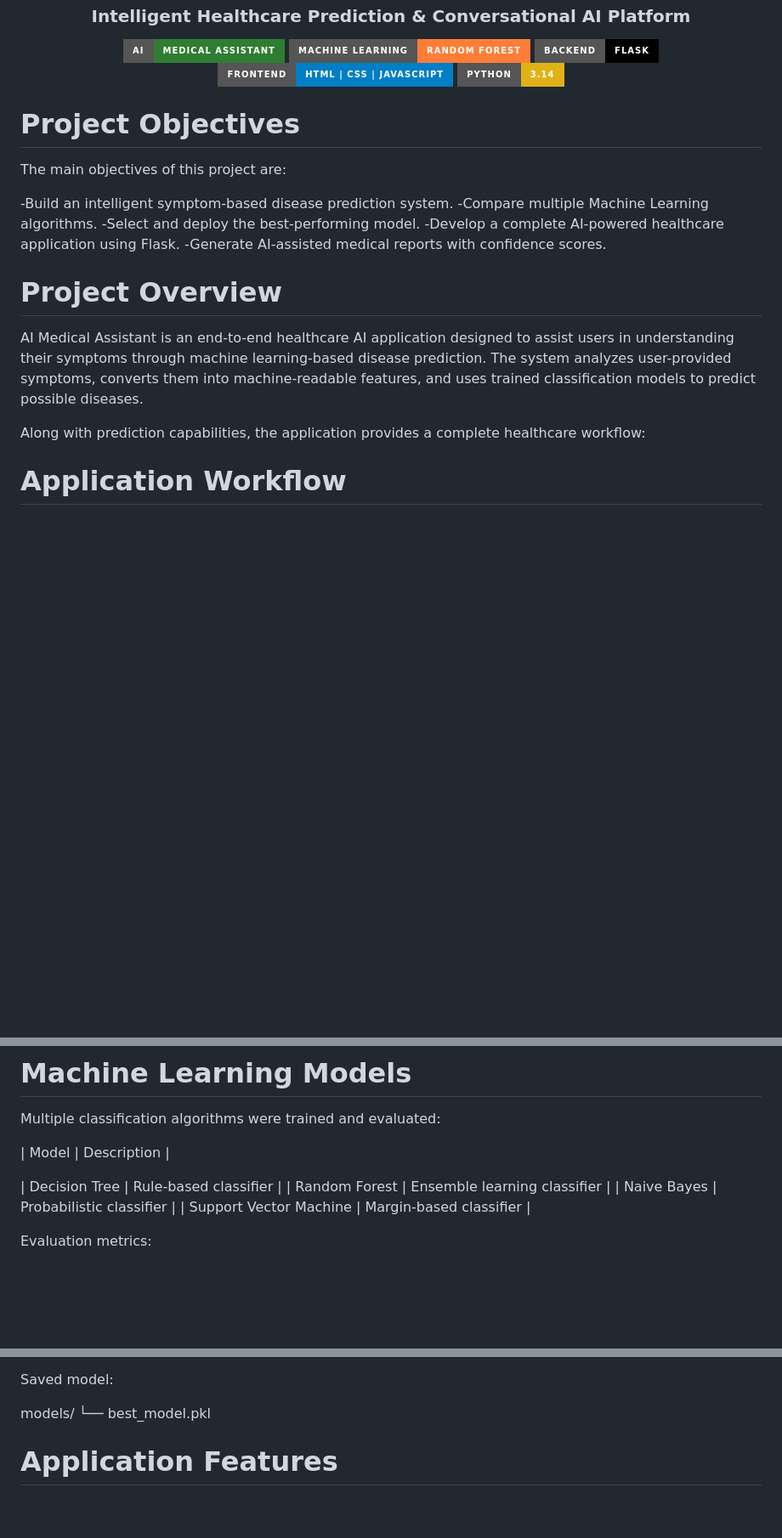
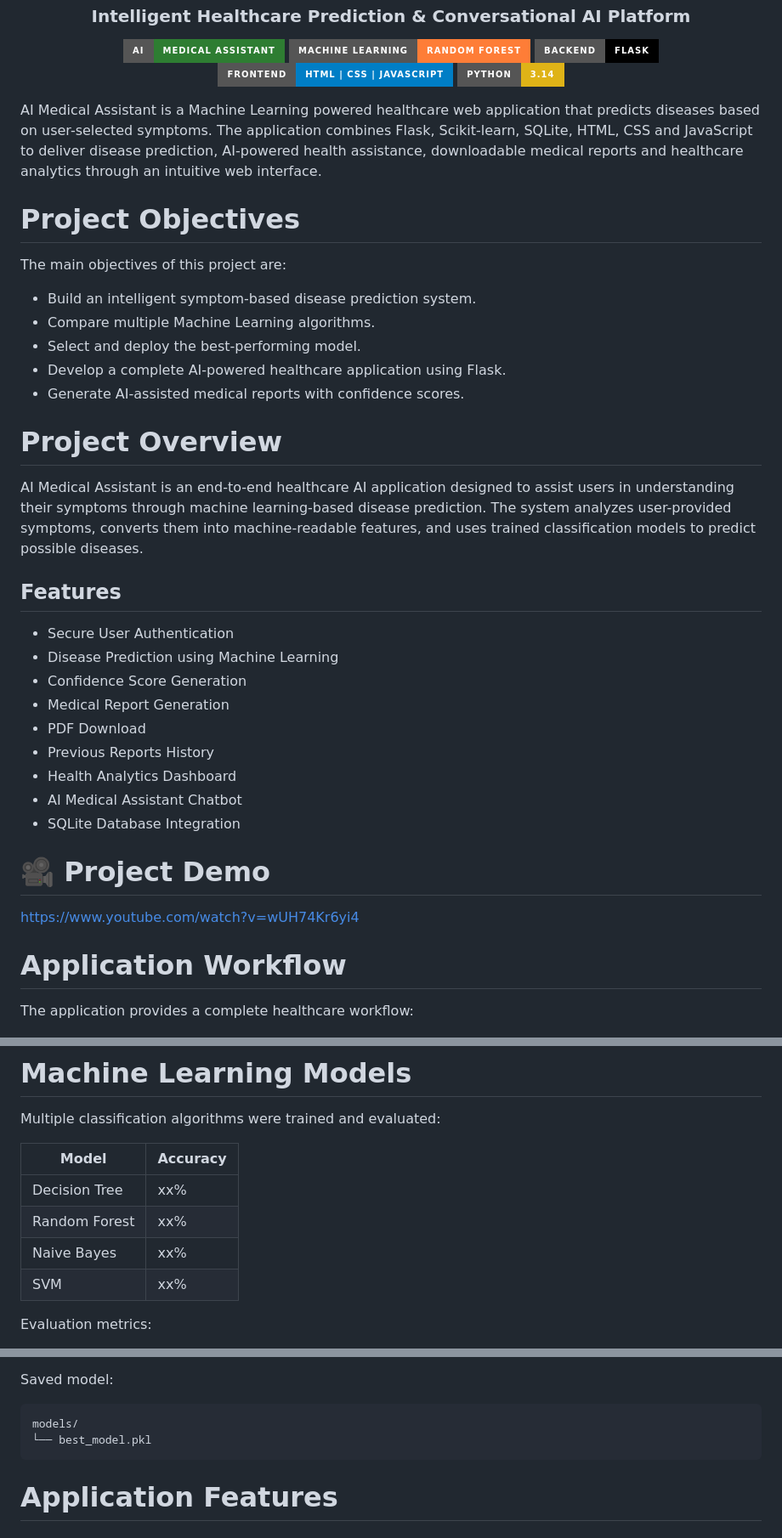
Before and after one commit to summiyahyousaf/AI_Medical_Assistant, a Markdown page: README.md, 3 parts joined by grey strips. Shown at 85% size. GitHub-like rendering; badges without logos; blank space fills up the shorter version.

````diff
--- a/README.md
+++ b/README.md
@@ -16,25 +16,44 @@ Intelligent Healthcare Prediction & Conversational AI Platform
 <img src="https://img.shields.io/badge/Python-3.14-yellow?style=for-the-badge&logo=python" />
 
 </p>
+AI Medical Assistant is a Machine Learning powered healthcare web application that predicts diseases based on user-selected symptoms.
+The application combines Flask, Scikit-learn, SQLite, HTML, CSS and JavaScript to deliver disease prediction, AI-powered health assistance, downloadable medical reports and healthcare analytics through an intuitive web interface.
 
 #  Project Objectives
 
 The main objectives of this project are:
 
--Build an intelligent symptom-based disease prediction system.
--Compare multiple Machine Learning algorithms.
--Select and deploy the best-performing model.
--Develop a complete AI-powered healthcare application using Flask.
--Generate AI-assisted medical reports with confidence scores.
+- Build an intelligent symptom-based disease prediction system.
+- Compare multiple Machine Learning algorithms.
+- Select and deploy the best-performing model.
+- Develop a complete AI-powered healthcare application using Flask.
+- Generate AI-assisted medical reports with confidence scores.
 
 # Project Overview
 
 AI Medical Assistant is an end-to-end healthcare AI application designed to assist users in understanding their symptoms through machine learning-based disease prediction.
 The system analyzes user-provided symptoms, converts them into machine-readable features, and uses trained classification models to predict possible diseases.
 
-Along with prediction capabilities, the application provides a complete healthcare workflow:
+##  Features
+
+- Secure User Authentication
+- Disease Prediction using Machine Learning
+- Confidence Score Generation
+- Medical Report Generation
+- PDF Download
+- Previous Reports History
+- Health Analytics Dashboard
+- AI Medical Assistant Chatbot
+- SQLite Database Integration
+
+# 🎥 Project Demo
+
+https://www.youtube.com/watch?v=wUH74Kr6yi4
+
 
 #  Application Workflow
+The application provides a complete healthcare workflow:
+
 
 <p align="center">
   <img src="docs/screenshots/workflow.png" width="500">
@@ -153,13 +180,12 @@ The model receives a 132-dimensional feature vector and are converted into numer
 Multiple classification algorithms were trained and evaluated:
 
 
-|      Model                 |         Description          |
-
-
-|     Decision Tree          | Rule-based classifier        |
-|     Random Forest          | Ensemble learning classifier |
-|       Naive Bayes          | Probabilistic classifier     |
-|     Support Vector Machine | Margin-based classifier      |
+| Model         | Accuracy |
+| ------------- | -------- |
+| Decision Tree | xx%      |
+| Random Forest | xx%      |
+| Naive Bayes   | xx%      |
+| SVM           | xx%      |
 
 
 Evaluation metrics:
@@ -193,10 +219,10 @@ Reasons for selection:
 
 
 Saved model:
-
+```bash
 models/
 └── best_model.pkl
-
+```
 
 
 #  Application Features
````
Also changed, not shown: other parts of README.md (+50 -37 lines).
